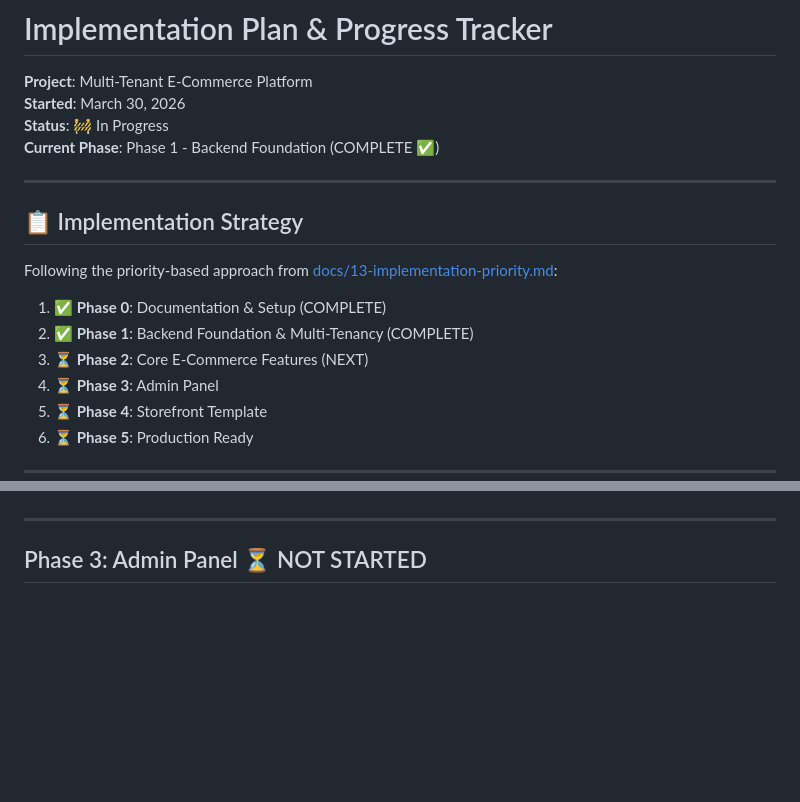
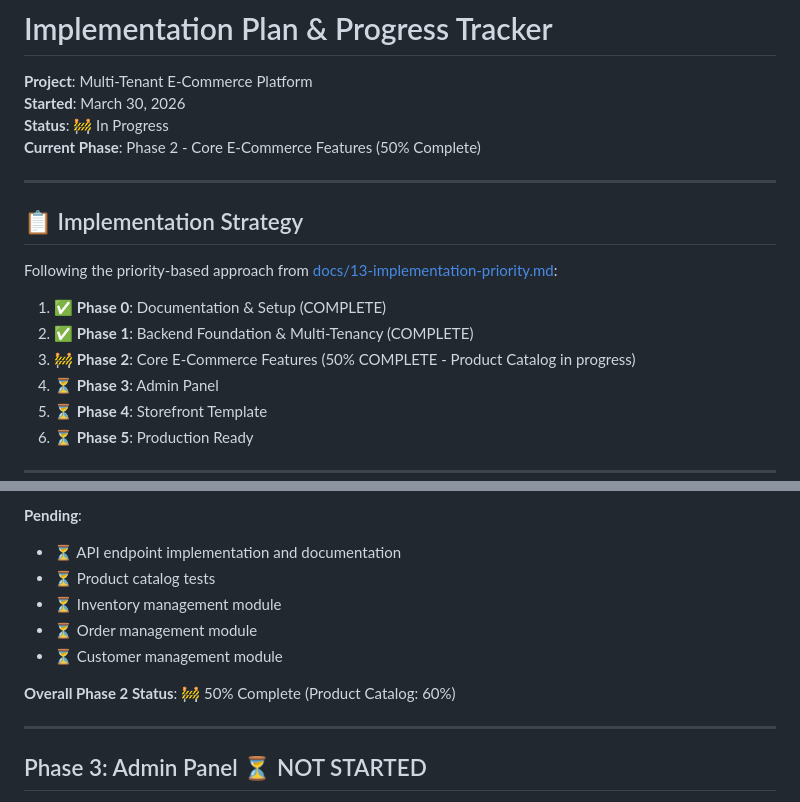
Before and after one commit to vinocrzy/StoreForge, a Markdown page: PROGRESS.md, 2 parts joined by grey strips. Rendered like a GitHub page; blank space fills up the shorter version.

```diff
--- a/PROGRESS.md
+++ b/PROGRESS.md
@@ -3,7 +3,7 @@
 **Project**: Multi-Tenant E-Commerce Platform
 **Started**: March 30, 2026
 **Status**: 🚧 In Progress
-**Current Phase**: Phase 1 - Backend Foundation (COMPLETE ✅)
+**Current Phase**: Phase 2 - Core E-Commerce Features (50% Complete)
 
 ---
 
@@ -13,7 +13,7 @@ Following the priority-based approach from [docs/13-implementation-priority.md](
 
 1. ✅ **Phase 0**: Documentation & Setup (COMPLETE)
 2. ✅ **Phase 1**: Backend Foundation & Multi-Tenancy (COMPLETE)
-3. ⏳ **Phase 2**: Core E-Commerce Features (NEXT)
+3. 🚧 **Phase 2**: Core E-Commerce Features (50% COMPLETE - Product Catalog in progress)
 4. ⏳ **Phase 3**: Admin Panel
 5. ⏳ **Phase 4**: Storefront Template
 6. ⏳ **Phase 5**: Production Ready
@@ -216,3 +322,11 @@ Following the priority-based approach from [docs/13-implementation-priority.md](
+**Pending**:
+- ⏳ API endpoint implementation and documentation
+- ⏳ Product catalog tests
+- ⏳ Inventory management module
+- ⏳ Order management module
+- ⏳ Customer management module
+
+**Overall Phase 2 Status**: 🚧 50% Complete (Product Catalog: 60%)
 
 ---
 
```
Also changed, not shown: other parts of PROGRESS.md (+113 -7 lines).
